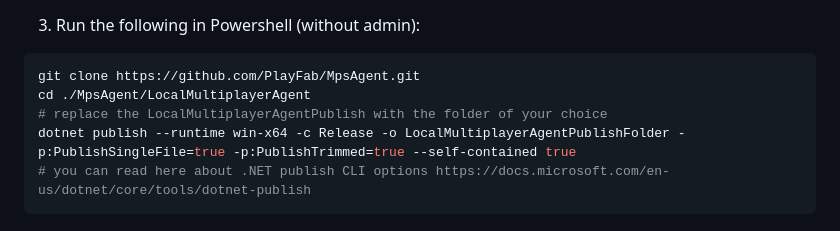
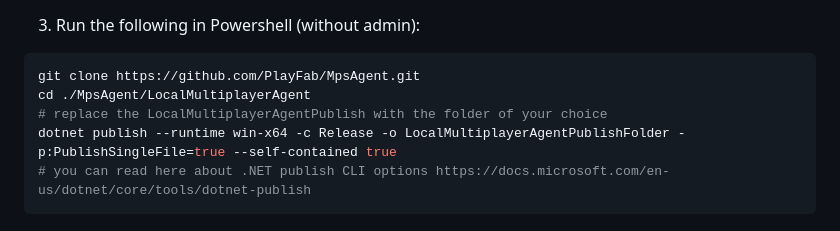
Before and after one commit to PlayFab/MpsAgent, a Markdown page: README.md, the part around the change. GitHub-like rendering.

Commit message:
Update README.md (#187)

````diff
--- a/README.md
+++ b/README.md
@@ -31,7 +31,7 @@ These two helper libraries are used by LocalMultiplayerAgent and the production
 git clone https://github.com/PlayFab/MpsAgent.git
 cd ./MpsAgent/LocalMultiplayerAgent
 # replace the LocalMultiplayerAgentPublish with the folder of your choice
-dotnet publish --runtime win-x64 -c Release -o LocalMultiplayerAgentPublishFolder -p:PublishSingleFile=true -p:PublishTrimmed=true --self-contained true
+dotnet publish --runtime win-x64 -c Release -o LocalMultiplayerAgentPublishFolder -p:PublishSingleFile=true --self-contained true
 # you can read here about .NET publish CLI options https://docs.microsoft.com/en-us/dotnet/core/tools/dotnet-publish
 ```
 
````
